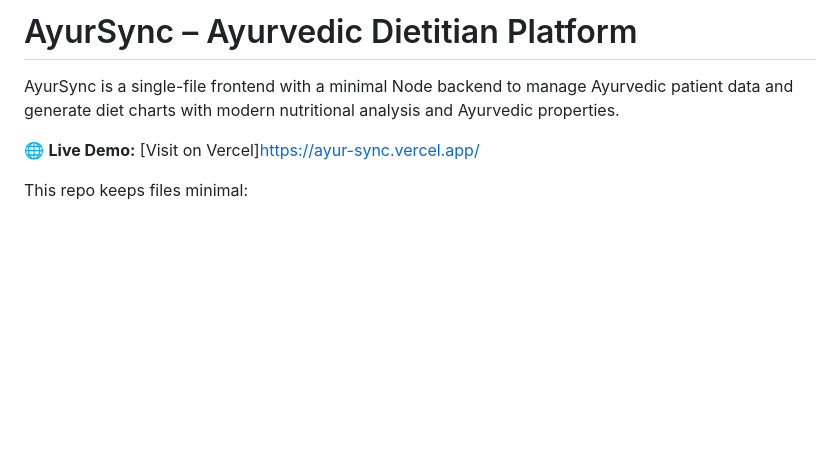
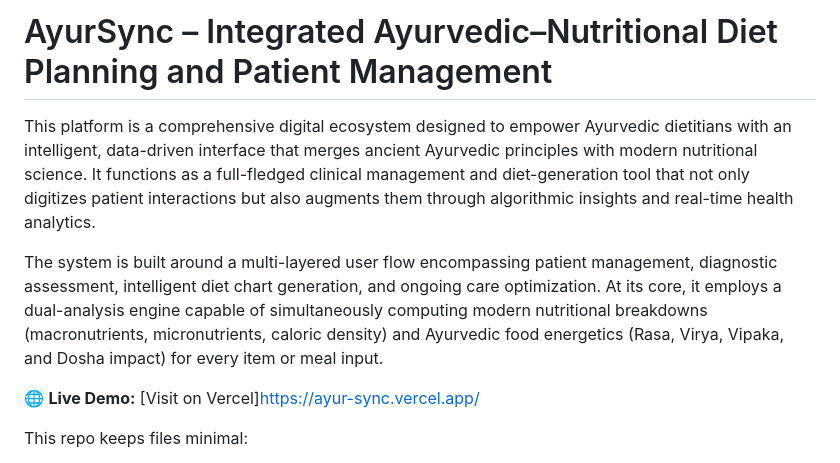
Before and after one commit to incognnitamood/AyurSync, a Markdown page: README.md, the part around the change. Rendered like a GitHub page; blank space fills up the shorter version.

Commit message:
Revise README to enhance project overview
Expanded project description to highlight features and functionality.

```diff
--- a/README.md
+++ b/README.md
@@ -1,6 +1,8 @@
-# AyurSync – Ayurvedic Dietitian Platform
+# AyurSync – Integrated Ayurvedic–Nutritional Diet Planning and Patient Management
 
-AyurSync is a single-file frontend with a minimal Node backend to manage Ayurvedic patient data and generate diet charts with modern nutritional analysis and Ayurvedic properties.
+This platform is a comprehensive digital ecosystem designed to empower Ayurvedic dietitians with an intelligent, data-driven interface that merges ancient Ayurvedic principles with modern nutritional science. It functions as a full-fledged clinical management and diet-generation tool that not only digitizes patient interactions but also augments them through algorithmic insights and real-time health analytics.
+
+The system is built around a multi-layered user flow encompassing patient management, diagnostic assessment, intelligent diet chart generation, and ongoing care optimization. At its core, it employs a dual-analysis engine capable of simultaneously computing modern nutritional breakdowns (macronutrients, micronutrients, caloric density) and Ayurvedic food energetics (Rasa, Virya, Vipaka, and Dosha impact) for every item or meal input.
 
 🌐 **Live Demo:** [Visit on Vercel]https://ayur-sync.vercel.app/
 
```
